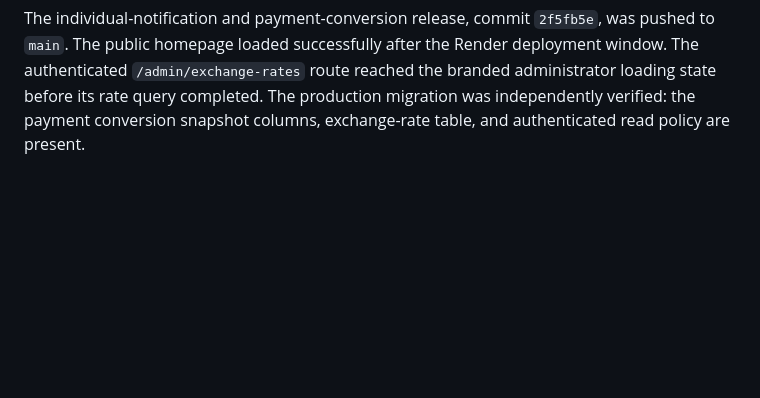
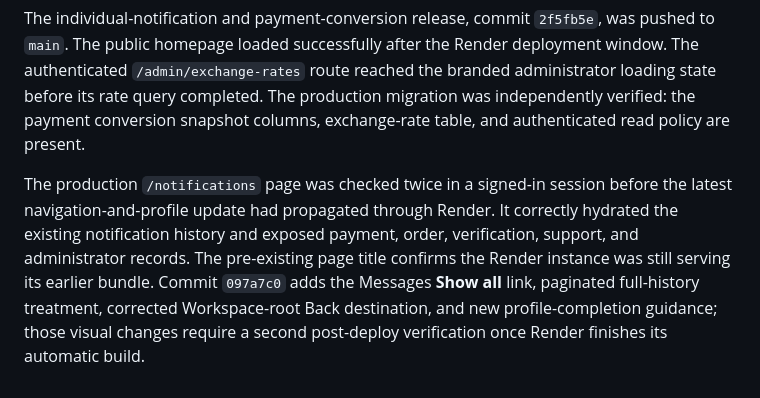
Before and after one commit to abdullahbinfahad/BridgeX, a Markdown page: docs/BridgeX_Deployment_Validation_20260820.md, the part around the change. Drawn GitHub-style; blank space fills up the shorter version.

Commit message:
Record pending navigation release validation

```diff
--- a/docs/BridgeX_Deployment_Validation_20260820.md
+++ b/docs/BridgeX_Deployment_Validation_20260820.md
@@ -17,3 +17,5 @@ The payment-route and Google Play preparation release, commit `829ae23`, was pus
 The first Play build was superseded because the native Android directory still declared version `1.0.5` / code `5`. Commit `d4f6f79` synchronizes native and Expo release metadata to **BridgeX 1.0.6 / code 6**. Expo build `abaa029e-83df-40cd-96bc-ceecebd56bbf` was then created with profile `play`, verified to show version `1.0.6 (6)`, and successfully completed. Its Android App Bundle artifact is available at <https://expo.dev/artifacts/eas/-jRhZR2pIRv3DldvcnTIAp2C2i7ySOn2Au5-VLoo0dg.aab>.
 
 The individual-notification and payment-conversion release, commit `2f5fb5e`, was pushed to `main`. The public homepage loaded successfully after the Render deployment window. The authenticated `/admin/exchange-rates` route reached the branded administrator loading state before its rate query completed. The production migration was independently verified: the payment conversion snapshot columns, exchange-rate table, and authenticated read policy are present.
+
+The production `/notifications` page was checked twice in a signed-in session before the latest navigation-and-profile update had propagated through Render. It correctly hydrated the existing notification history and exposed payment, order, verification, support, and administrator records. The pre-existing page title confirms the Render instance was still serving its earlier bundle. Commit `097a7c0` adds the Messages **Show all** link, paginated full-history treatment, corrected Workspace-root Back destination, and new profile-completion guidance; those visual changes require a second post-deploy verification once Render finishes its automatic build.
```
